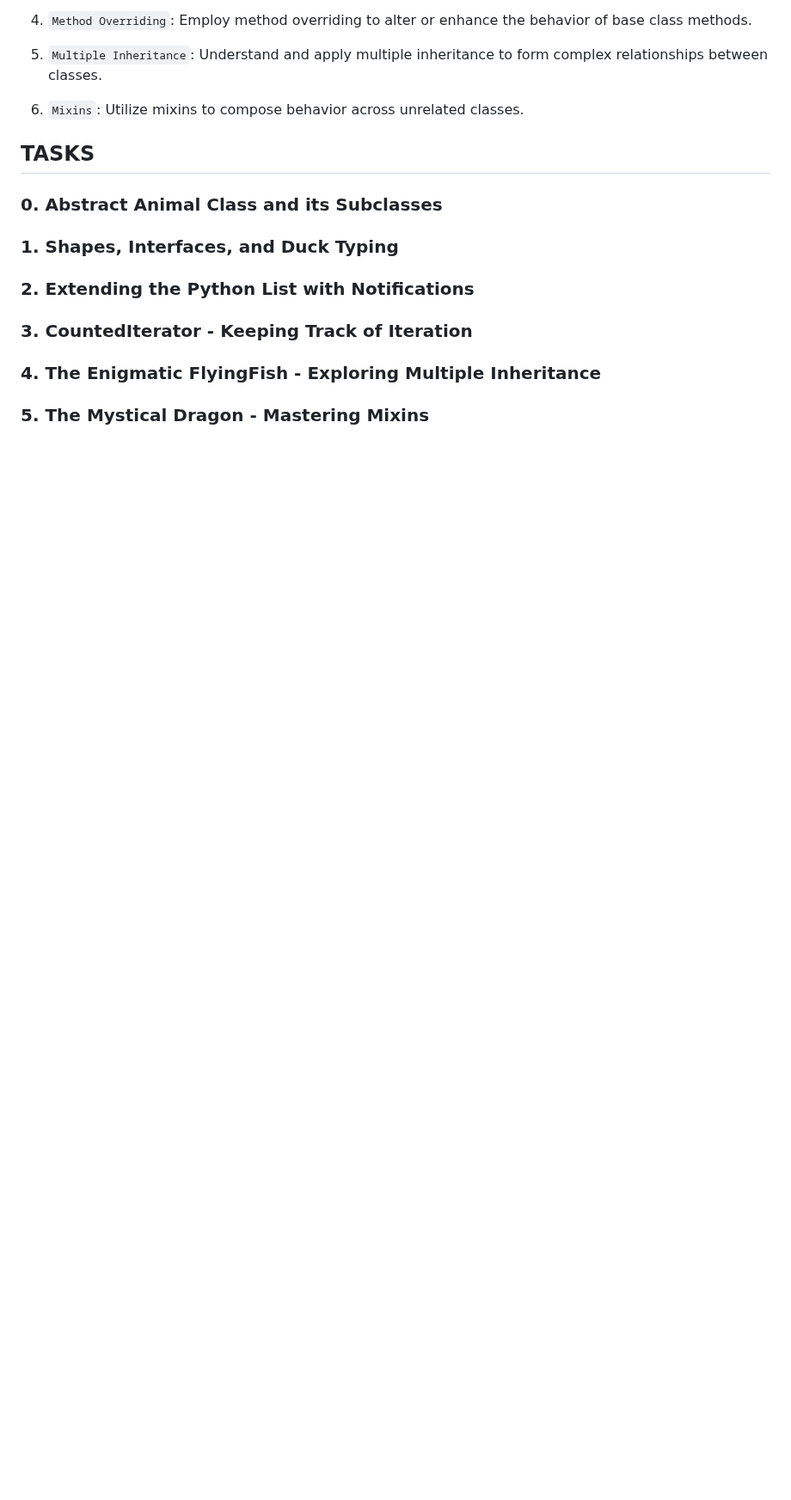
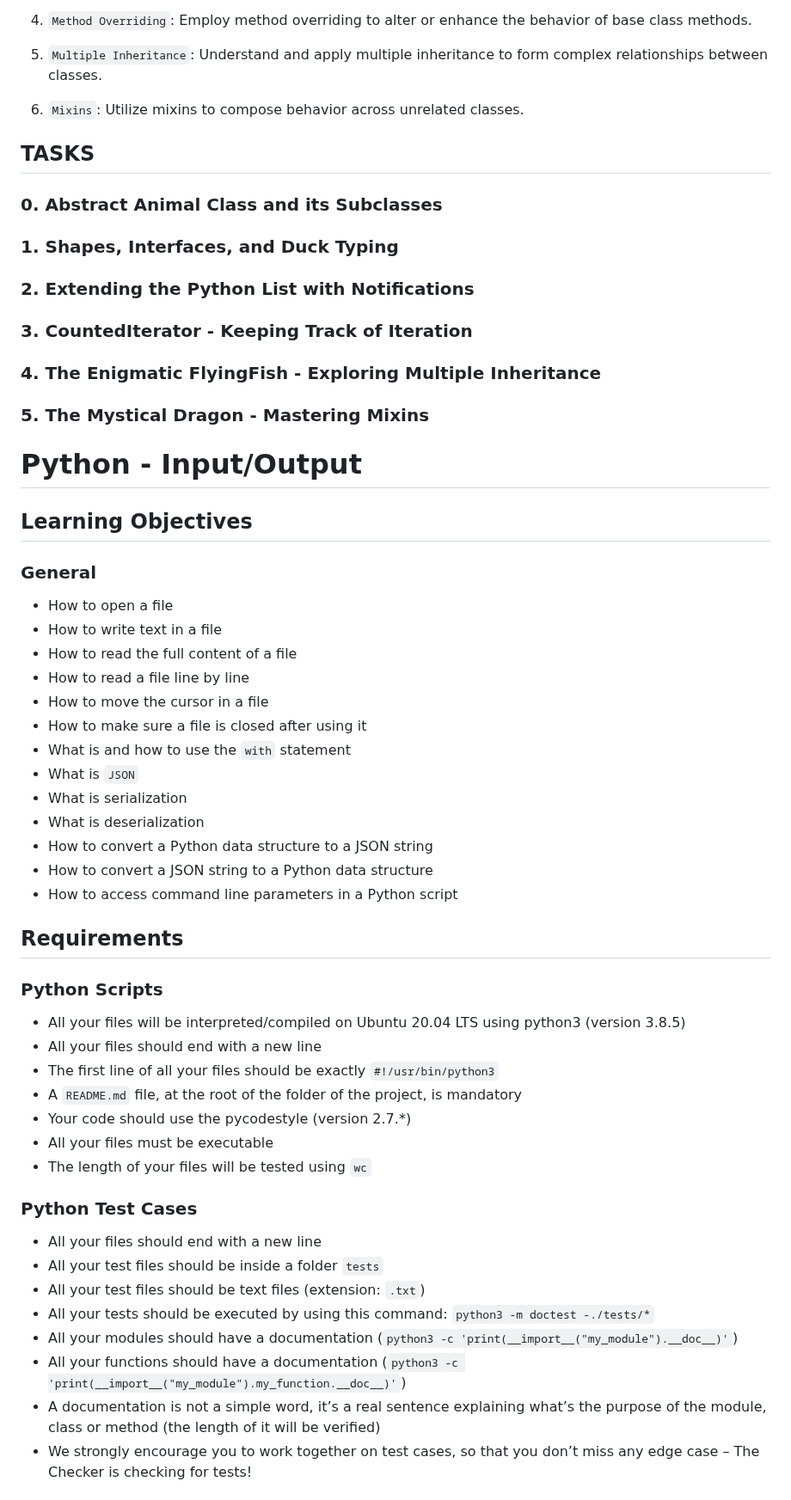
Before and after one commit to Akatsuki667/holbertonschool-higher_level_programming, a Markdown page: README.md, the part around one of its changes. Shown at 86% size. Rendered like a GitHub page; blank space fills up the shorter version.

```diff
--- a/README.md
+++ b/README.md
@@ -516,3 +516,45 @@
 ### 3. CountedIterator - Keeping Track of Iteration
 ### 4. The Enigmatic FlyingFish - Exploring Multiple Inheritance
 ### 5. The Mystical Dragon - Mastering Mixins
+
+
+# Python - Input/Output
+
+## Learning Objectives
+
+### General
+- How to open a file
+- How to write text in a file
+- How to read the full content of a file
+- How to read a file line by line
+- How to move the cursor in a file
+- How to make sure a file is closed after using it
+- What is and how to use the `with` statement
+- What is `JSON`
+- What is serialization
+- What is deserialization
+- How to convert a Python data structure to a JSON string
+- How to convert a JSON string to a Python data structure
+- How to access command line parameters in a Python script
+
+## Requirements
+
+### Python Scripts
+- All your files will be interpreted/compiled on Ubuntu 20.04 LTS using python3 (version 3.8.5)
+- All your files should end with a new line
+- The first line of all your files should be exactly `#!/usr/bin/python3`
+- A `README.md` file, at the root of the folder of the project, is mandatory
+- Your code should use the pycodestyle (version 2.7.*)
+- All your files must be executable
+- The length of your files will be tested using `wc`
+
+### Python Test Cases
+- All your files should end with a new line
+- All your test files should be inside a folder `tests`
+- All your test files should be text files (extension: `.txt`)
+- All your tests should be executed by using this command: `python3 -m doctest -./tests/*`
+- All your modules should have a documentation (`python3 -c 'print(__import__("my_module").__doc__)'`)
+- All your functions should have a documentation (`python3 -c 'print(__import__("my_module").my_function.__doc__)'`)
+- A documentation is not a simple word, it’s a real sentence explaining what’s the purpose of the module, class or method (the length of it will be verified)
+- We strongly encourage you to work together on test cases, so that you don’t miss any edge case – The Checker is checking for tests!
+
```
Also changed, not shown: other parts of README.md (+15 -0 lines).
